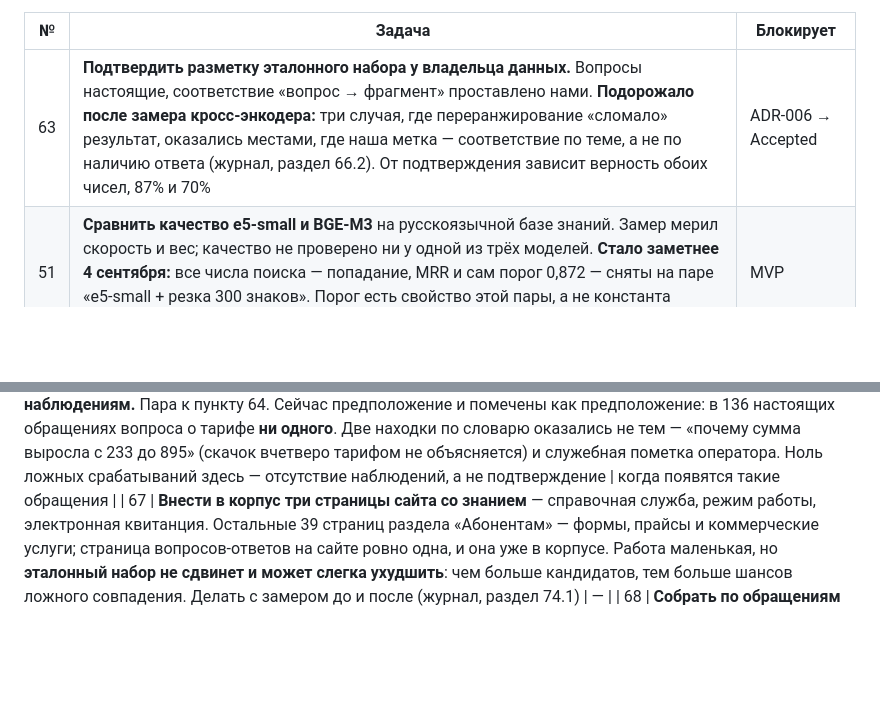
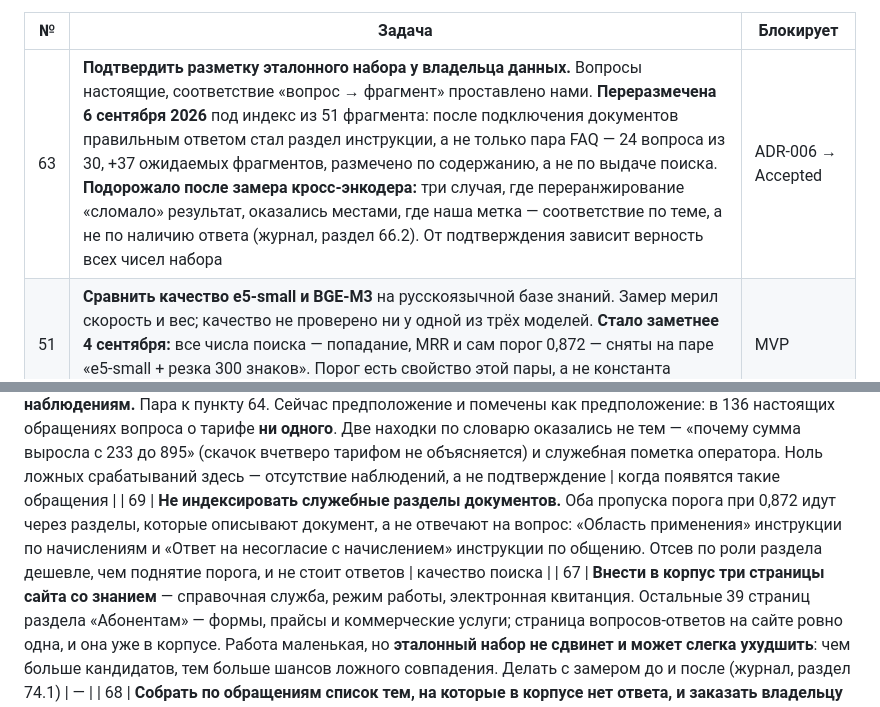
Before and after one commit to barinoff1989/vodokanal-assistant, a Markdown page: AI_docs/TODO.md, 2 parts joined by grey strips. Rendered like a GitHub page; blank space fills up the shorter version.

Commit message:
TODO: пункт 63 отражает переразметку, заведён пункт 69
Пункт 63 (подтверждение разметки у владельца) остаётся открытым: переразметка
6 сентября сделана нами и владельцем не подтверждена. Записано, что именно
изменилось - 24 вопроса из 30, +37 ожидаемых фрагментов.

Новый пункт 69: служебные разделы документов индексировать не нужно. Оба
пропуска порога идут через "Область применения" и "Ответ на несогласие с
начислением" - разделы, которые описывают документ, а не отвечают на вопрос.
Отсев по роли раздела дешевле поднятия порога и не стоит ответов.

Co-Authored-By: Claude Opus 5 <noreply@anthropic.com>

```diff
--- a/AI_docs/TODO.md
+++ b/AI_docs/TODO.md
@@ -83,7 +83,7 @@ Recall@3 = **87%** (26 из 30), hit@1 = 23%, поиск 33,7 мс при бюд
 
 | № | Задача | Блокирует |
 |---|---|---|
-| 63 | **Подтвердить разметку эталонного набора у владельца данных.** Вопросы настоящие, соответствие «вопрос → фрагмент» проставлено нами. **Подорожало после замера кросс-энкодера:** три случая, где переранжирование «сломало» результат, оказались местами, где наша метка — соответствие по теме, а не по наличию ответа (журнал, раздел 66.2). От подтверждения зависит верность обоих чисел, 87% и 70% | ADR-006 → Accepted |
+| 63 | **Подтвердить разметку эталонного набора у владельца данных.** Вопросы настоящие, соответствие «вопрос → фрагмент» проставлено нами. **Переразмечена 6 сентября 2026** под индекс из 51 фрагмента: после подключения документов правильным ответом стал раздел инструкции, а не только пара FAQ — 24 вопроса из 30, +37 ожидаемых фрагментов, размечено по содержанию, а не по выдаче поиска. **Подорожало после замера кросс-энкодера:** три случая, где переранжирование «сломало» результат, оказались местами, где наша метка — соответствие по теме, а не по наличию ответа (журнал, раздел 66.2). От подтверждения зависит верность всех чисел набора | ADR-006 → Accepted |
 | 51 | **Сравнить качество e5-small и BGE-M3** на русскоязычной базе знаний. Замер мерил скорость и вес; качество не проверено ни у одной из трёх моделей. **Стало заметнее 4 сентября:** все числа поиска — попадание, MRR и сам порог 0,872 — сняты на паре «e5-small + резка 300 знаков». Порог есть свойство этой пары, а не константа проекта, и на MVP его придётся получать заново вместе с качеством | MVP |
 | 11 | **Замер F9**: кросс-энкодер против `quality_score` / центроидного сходства при дедупликации | ADR-007 → Accepted |
 | 13 | **Измерить длительность полного реиндекса и дневной delta-объём** — сценарий прогона описан в `Test_Plan.html`, раздел 8.2 | ADR-005 → Accepted |
@@ -105,6 +105,7 @@ Recall@3 = **87%** (26 из 30), hit@1 = 23%, поиск 33,7 мс при бюд
 
 | 64 | **Пересобрать признаки темы `water_quality` по наблюдениям.** Сейчас они предположение и помечены как предположение: в 136 настоящих обращениях вопросов о качестве воды **ни одного**, в корпусе FAQ темы тоже нет. Замер ложных срабатываний на этих данных — ноль, но это отсутствие наблюдений, а не подтверждение | ADR-012; когда появятся такие обращения |
 | 66 | **Пересобрать признаки темы `tariff` по наблюдениям.** Пара к пункту 64. Сейчас предположение и помечены как предположение: в 136 настоящих обращениях вопроса о тарифе **ни одного**. Две находки по словарю оказались не тем — «почему сумма выросла с 233 до 895» (скачок вчетверо тарифом не объясняется) и служебная пометка оператора. Ноль ложных срабатываний здесь — отсутствие наблюдений, а не подтверждение | когда появятся такие обращения |
+| 69 | **Не индексировать служебные разделы документов.** Оба пропуска порога при 0,872 идут через разделы, которые описывают документ, а не отвечают на вопрос: «Область применения» инструкции по начислениям и «Ответ на несогласие с начислением» инструкции по общению. Отсев по роли раздела дешевле, чем поднятие порога, и не стоит ответов | качество поиска |
 | 67 | **Внести в корпус три страницы сайта со знанием** — справочная служба, режим работы, электронная квитанция. Остальные 39 страниц раздела «Абонентам» — формы, прайсы и коммерческие услуги; страница вопросов-ответов на сайте ровно одна, и она уже в корпусе. Работа маленькая, но **эталонный набор не сдвинет и может слегка ухудшить**: чем больше кандидатов, тем больше шансов ложного совпадения. Делать с замером до и после (журнал, раздел 74.1) | — |
 | 68 | **Собрать по обращениям список тем, на которые в корпусе нет ответа, и заказать владельцу объяснения.** Эталонный набор уже называет пятнадцать таких вопросов: возврат средств, расчёт водоотведения, отмена заявки, оплата госпошлины. Это единственный путь снять измеренный потолок поиска — больше половины настоящих вопросов получают отказ там, где ответ мог бы быть. **Сами обращения в векторную базу не кладутся** (контекст, раздел 75.7): медиана ответа оператора 38 знаков, обобщаемых записей 4 из 136, и это переписка по конкретным лицевым счетам | потолок качества поиска; корпус |
 | 58 | **Решить, что вообще классифицируется по тексту.** Замер вскрыл потолок самих данных: метка выводится из текста в 28% случаев. Это не задача перебора ключевых слов, а вопрос о составе оси `inquiry_type` — часть типов, похоже, не определяется по обращению в принципе и должна выбираться абонентом или оператором | ADR-011; Этап 2 |
```
